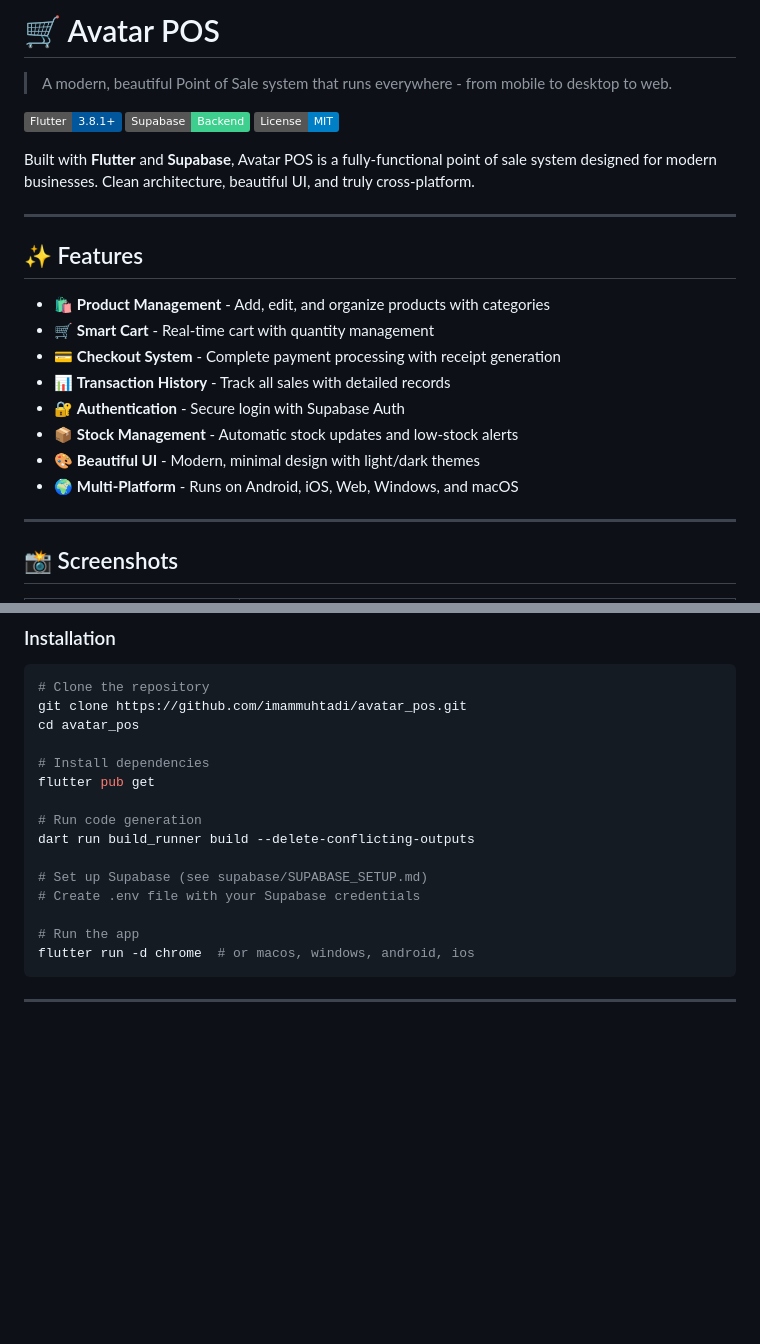
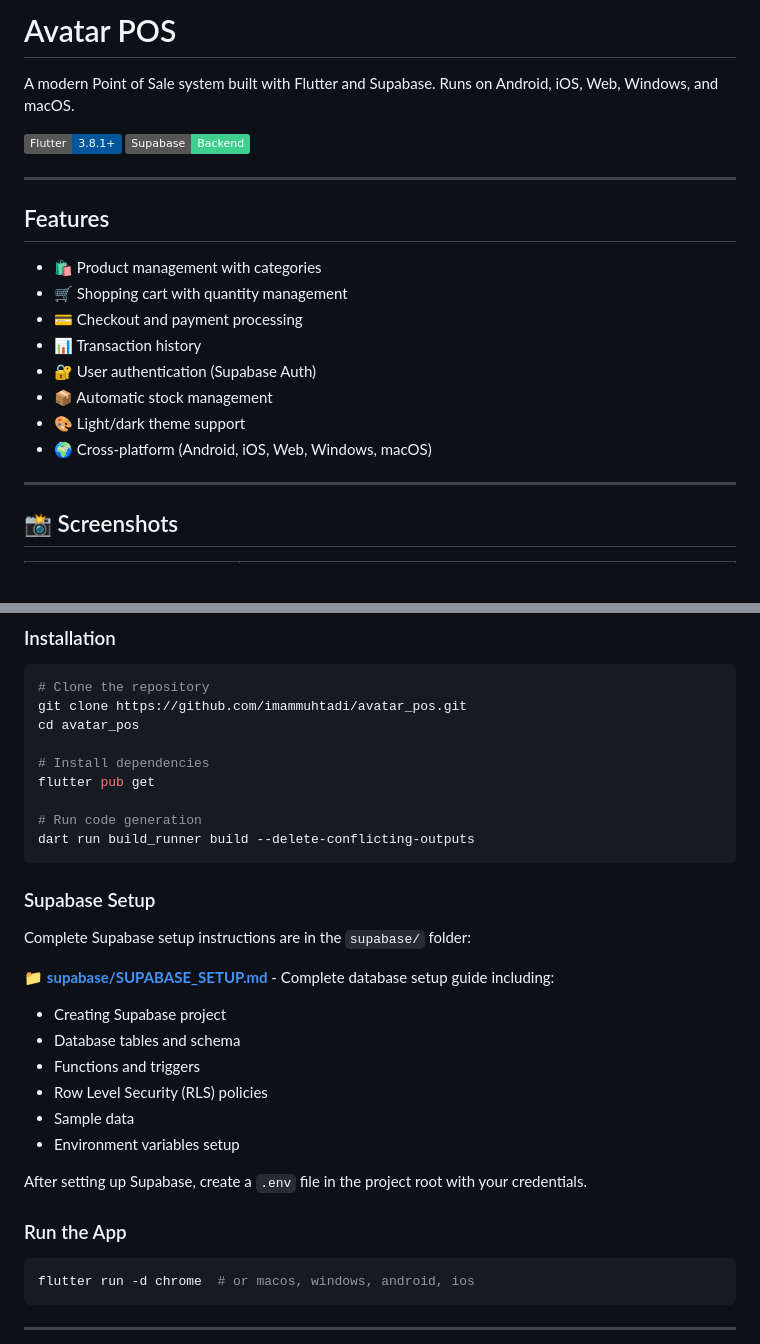
Before and after one commit to imammuhtadi/avatar_pos, a Markdown page: README.md, 2 parts joined by grey strips. Drawn GitHub-style; badges without logos; blank space fills up the shorter version.

````diff
--- a/README.md
+++ b/README.md
@@ -1,25 +1,22 @@
-# 🛒 Avatar POS
+# Avatar POS
 
-> A modern, beautiful Point of Sale system that runs everywhere - from mobile to desktop to web.
+A modern Point of Sale system built with Flutter and Supabase. Runs on Android, iOS, Web, Windows, and macOS.
 
 [![Flutter](https://img.shields.io/badge/Flutter-3.8.1+-02569B?logo=flutter)](https://flutter.dev)
 [![Supabase](https://img.shields.io/badge/Supabase-Backend-3ECF8E?logo=supabase)](https://supabase.com)
-[![License](https://img.shields.io/badge/License-MIT-blue.svg)](LICENSE)
-
-Built with **Flutter** and **Supabase**, Avatar POS is a fully-functional point of sale system designed for modern businesses. Clean architecture, beautiful UI, and truly cross-platform.
 
 ---
 
-## ✨ Features
+## Features
 
-- 🛍️ **Product Management** - Add, edit, and organize products with categories
-- 🛒 **Smart Cart** - Real-time cart with quantity management
-- 💳 **Checkout System** - Complete payment processing with receipt generation
-- 📊 **Transaction History** - Track all sales with detailed records
-- 🔐 **Authentication** - Secure login with Supabase Auth
-- 📦 **Stock Management** - Automatic stock updates and low-stock alerts
-- 🎨 **Beautiful UI** - Modern, minimal design with light/dark themes
-- 🌍 **Multi-Platform** - Runs on Android, iOS, Web, Windows, and macOS
+- 🛍️ Product management with categories
+- 🛒 Shopping cart with quantity management
+- 💳 Checkout and payment processing
+- 📊 Transaction history
+- 🔐 User authentication (Supabase Auth)
+- 📦 Automatic stock management
+- 🎨 Light/dark theme support
+- 🌍 Cross-platform (Android, iOS, Web, Windows, macOS)
 
 ---
 
@@ -57,11 +54,26 @@ flutter pub get
 
 # Run code generation
 dart run build_runner build --delete-conflicting-outputs
+```
 
-# Set up Supabase (see supabase/SUPABASE_SETUP.md)
-# Create .env file with your Supabase credentials
+### Supabase Setup
 
-# Run the app
+Complete Supabase setup instructions are in the `supabase/` folder:
+
+📁 **[supabase/SUPABASE_SETUP.md](supabase/SUPABASE_SETUP.md)** - Complete database setup guide including:
+
+- Creating Supabase project
+- Database tables and schema
+- Functions and triggers
+- Row Level Security (RLS) policies
+- Sample data
+- Environment variables setup
+
+After setting up Supabase, create a `.env` file in the project root with your credentials.
+
+### Run the App
+
+```bash
 flutter run -d chrome  # or macos, windows, android, ios
 ```
 
````
Also changed, not shown: other parts of README.md (+14 -53 lines).
